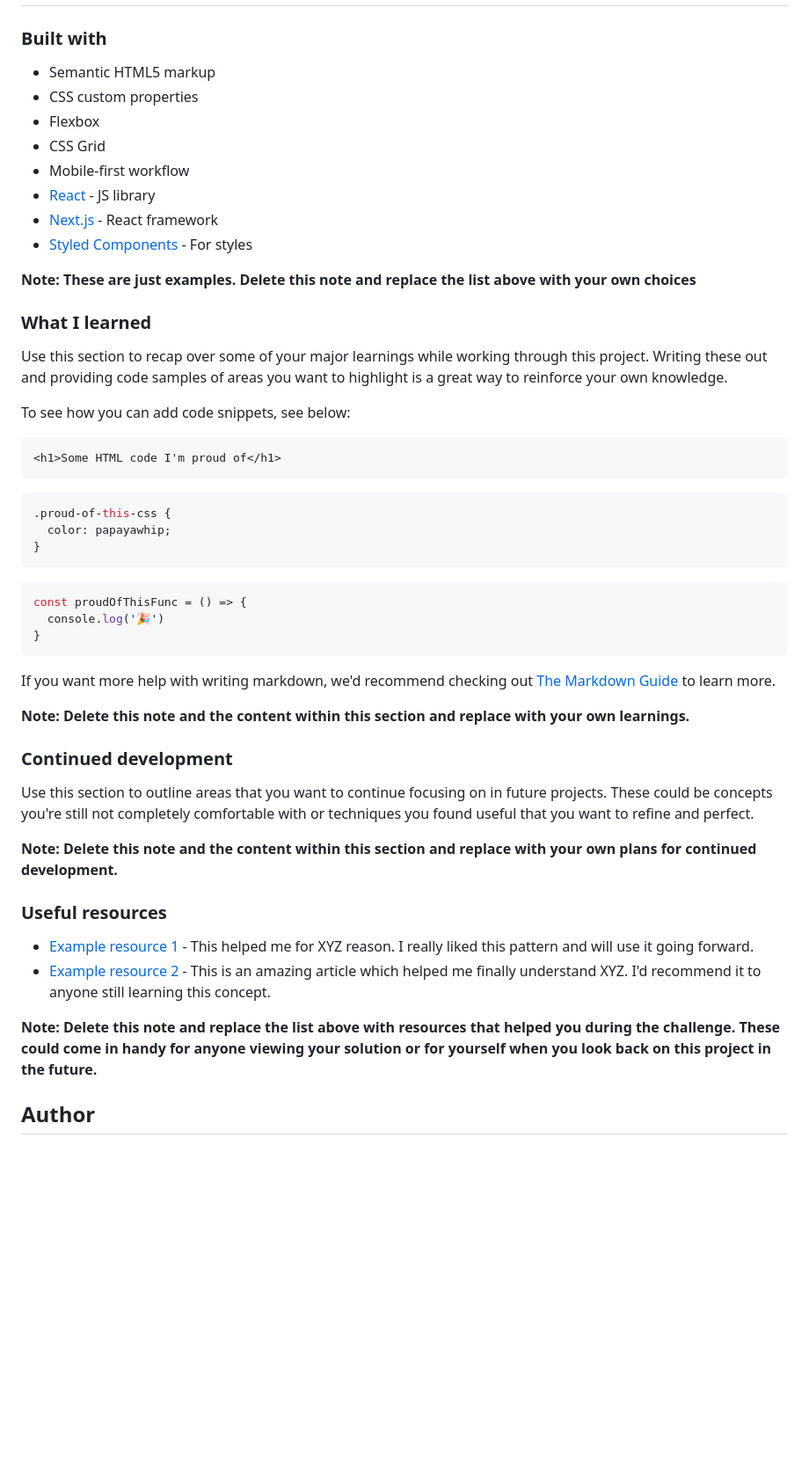
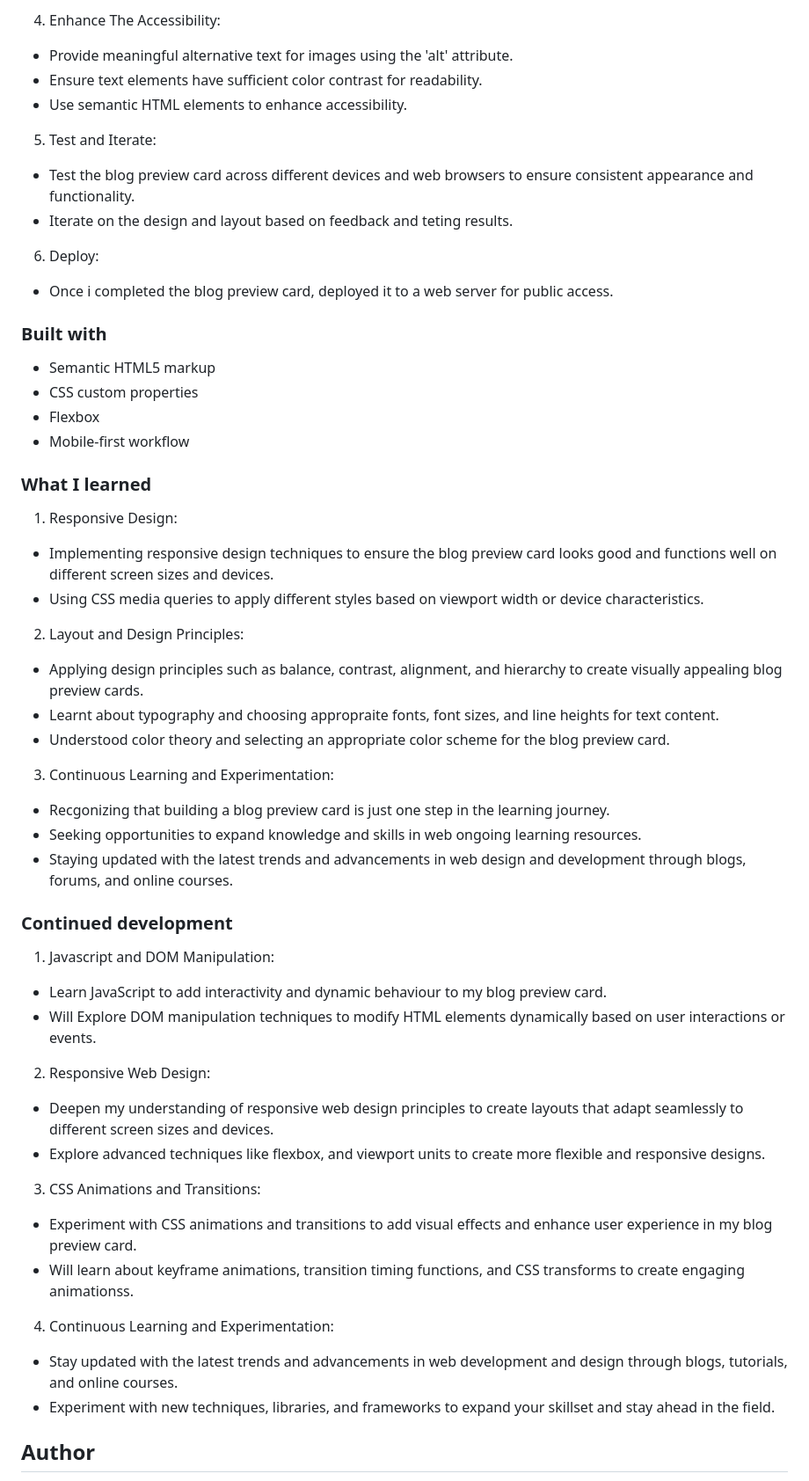
Before and after one commit to David-dawn/blog-preview-card-main, a Markdown page: blog-preview-card-main/README.md, the part around the change printed below. Shown: that part at 88% size. Rendered like a GitHub page; blank space fills up the shorter version.

````diff
--- a/blog-preview-card-main/README.md
+++ b/blog-preview-card-main/README.md
@@ -98,52 +91,59 @@ Then crop/optimize/edit your image however you like, add it to your project, and
+4. Enhance The Accessibility:
+
+- Provide meaningful alternative text for images using the 'alt' attribute.
+- Ensure text elements have sufficient color contrast for readability.
+- Use semantic HTML elements to enhance accessibility.
+
+5. Test and Iterate:
+
+- Test the blog preview card across different devices and web browsers to ensure consistent appearance and functionality.
+- Iterate on the design and layout based on feedback and teting results.
+
+6. Deploy:
+- Once i completed the blog preview card, deployed it to a web server for public access.
 ### Built with
 
 - Semantic HTML5 markup
 - CSS custom properties
 - Flexbox
-- CSS Grid
 - Mobile-first workflow
-- [React](https://reactjs.org/) - JS library
-- [Next.js](https://nextjs.org/) - React framework
-- [Styled Components](https://styled-components.com/) - For styles
-
-**Note: These are just examples. Delete this note and replace the list above with your own choices**
 
 ### What I learned
+1. Responsive Design:
+- Implementing responsive design techniques to ensure the blog preview card looks good and functions well on different screen sizes and devices.
+- Using CSS media queries to apply different styles based on viewport width or device characteristics.
 
-Use this section to recap over some of your major learnings while working through this project. Writing these out and providing code samples of areas you want to highlight is a great way to reinforce your own knowledge.
+2. Layout and Design Principles:
+- Applying design principles such as balance, contrast, alignment, and hierarchy to create visually appealing blog preview cards.
+- Learnt about typography and choosing appropraite fonts, font sizes, and line heights for text content.
+- Understood color theory and selecting an appropriate color scheme for the blog preview card.
 
-To see how you can add code snippets, see below:
+3. Continuous Learning and Experimentation:
+- Recgonizing that building a blog preview card is just one step in the learning journey.
+- Seeking opportunities to expand knowledge and skills in web ongoing learning resources.
+- Staying updated with the latest trends and advancements in web design and development through blogs, forums, and online courses.
 
-```html
-<h1>Some HTML code I'm proud of</h1>
-```
-```css
-.proud-of-this-css {
-  color: papayawhip;
-}
-```
-```js
-const proudOfThisFunc = () => {
-  console.log('🎉')
-}
-```
 
-If you want more help with writing markdown, we'd recommend checking out [The Markdown Guide](https://www.markdownguide.org/) to learn more.
-
-**Note: Delete this note and the content within this section and replace with your own learnings.**
 
 ### Continued development
+1. Javascript and DOM Manipulation:
+- Learn JavaScript to add interactivity and dynamic behaviour to my blog preview card.
+- Will Explore DOM manipulation techniques to modify HTML elements dynamically based on user interactions or events.
 
-Use this section to outline areas that you want to continue focusing on in future projects. These could be concepts you're still not completely comfortable with or techniques you found useful that you want to refine and perfect.
+2. Responsive Web Design:
+- Deepen my understanding of responsive web design principles to create layouts that adapt seamlessly to different screen sizes and devices.
+- Explore advanced techniques like flexbox, and viewport units to create more flexible and responsive designs.
 
-**Note: Delete this note and the content within this section and replace with your own plans for continued development.**
+3. CSS Animations and Transitions:
+- Experiment with CSS animations and transitions to add visual effects and enhance user experience in my blog preview card.
+- Will learn about keyframe animations, transition timing functions, and CSS transforms to create engaging animationss.
 
-### Useful resources
+4.  Continuous Learning and Experimentation:
+ - Stay updated with the latest trends and advancements in web development and design through blogs, tutorials, and online courses.
+- Experiment with new techniques, libraries, and frameworks to expand your skillset and stay ahead in the field.
 
-- [Example resource 1](https://www.example.com) - This helped me for XYZ reason. I really liked this pattern and will use it going forward.
-- [Example resource 2](https://www.example.com) - This is an amazing article which helped me finally understand XYZ. I'd recommend it to anyone still learning this concept.
 
-**Note: Delete this note and replace the list above with resources that helped you during the challenge. These could come in handy for anyone viewing your solution or for yourself when you look back on this project in the future.**
+
 
 ## Author
 
````
Also changed, not shown: other parts of blog-preview-card-main/README.md (+32 -50 lines).
